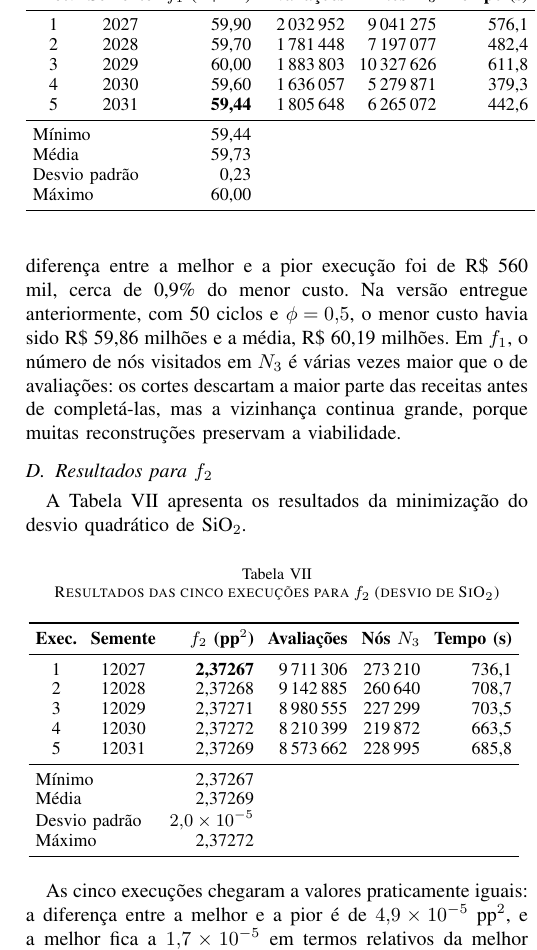
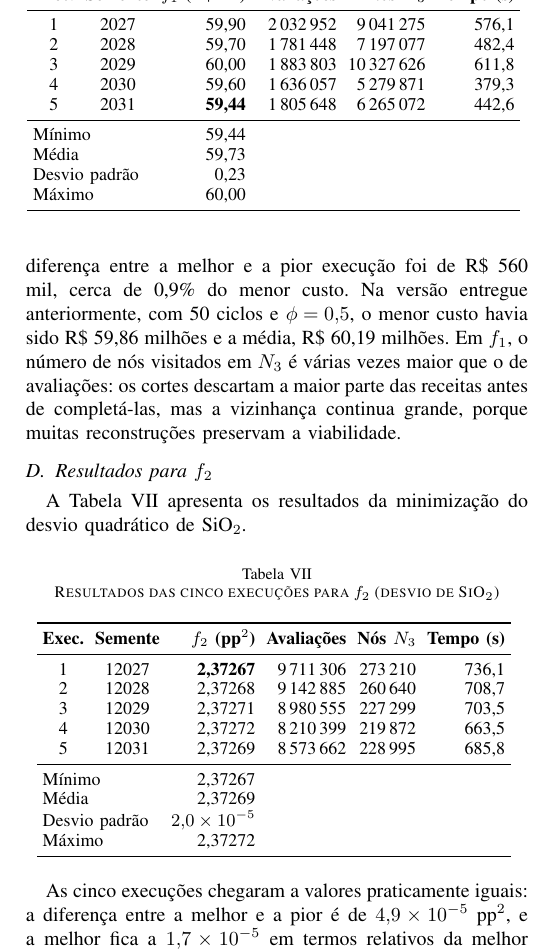
Before and after one commit to jlzht/td-tp, a LaTeX paper (entrega-1.tex): part of one column of page 10 of 13, cut so that both start at the same text. Compiled offline with pdfLaTeX.

Commit message:
ajusta largura tabelas
Co-Authored-By: Claude Opus 5.5 <noreply@anthropic.com>

```diff
--- a/entrega-1.tex
+++ b/entrega-1.tex
@@ -630,7 +630,7 @@ A Tabela~\ref{tab:res_f1} apresenta o custo da melhor solução viável obtida e
 \begin{table}[htbp]
 \caption{Resultados das cinco execuções para $f_1$ (custo)}
 \centering
-\small\setlength{\tabcolsep}{3.5pt}
+\small\setlength{\tabcolsep}{2.8pt}
 \begin{tabular}{c c r r r r}
 \toprule
 \textbf{Exec.} & \textbf{Semente} & \textbf{$f_1$ (R\$ mi)} & \textbf{Avaliações} & \textbf{Nós $N_3$} & \textbf{Tempo (s)} \\
@@ -659,7 +659,7 @@ A Tabela~\ref{tab:res_f2} apresenta os resultados da minimização do desvio qua
 \begin{table}[htbp]
 \caption{Resultados das cinco execuções para $f_2$ (desvio de SiO$_2$)}
 \centering
-\small\setlength{\tabcolsep}{3.5pt}
+\small\setlength{\tabcolsep}{2.8pt}
 \begin{tabular}{c c r r r r}
 \toprule
 \textbf{Exec.} & \textbf{Semente} & \textbf{$f_2$ (pp$^2$)} & \textbf{Avaliações} & \textbf{Nós $N_3$} & \textbf{Tempo (s)} \\
```
Also changed, not shown: entrega-1.tex (2 more changed lines).
